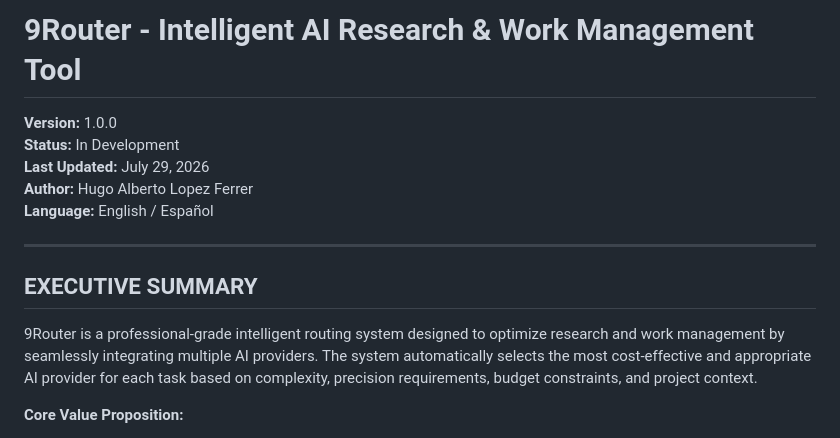
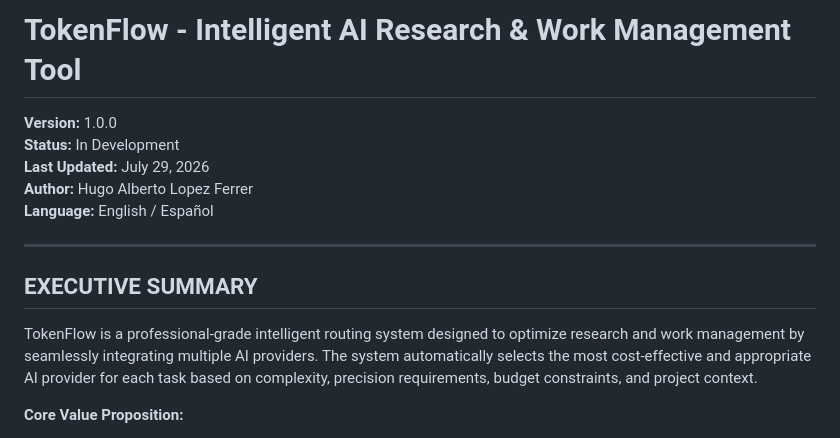
Before and after one commit to hugolopezferrer/9Router, a Markdown page: PROJECT_SPEC.md, the part around the change. GitHub-like rendering.

Commit message:
Rename project from '9Router' to 'TokenFlow'
Updated project name from '9Router' to 'TokenFlow' in the specification document.

```diff
--- a/PROJECT_SPEC.md
+++ b/PROJECT_SPEC.md
@@ -1,4 +1,4 @@
-# 9Router - Intelligent AI Research & Work Management Tool
+# TokenFlow - Intelligent AI Research & Work Management Tool
 
 **Version:** 1.0.0
 **Status:** In Development
@@ -10,7 +10,7 @@
 
 ## EXECUTIVE SUMMARY
 
-9Router is a professional-grade intelligent routing system designed to optimize research and work management by seamlessly integrating multiple AI providers. The system automatically selects the most cost-effective and appropriate AI provider for each task based on complexity, precision requirements, budget constraints, and project context.
+TokenFlow is a professional-grade intelligent routing system designed to optimize research and work management by seamlessly integrating multiple AI providers. The system automatically selects the most cost-effective and appropriate AI provider for each task based on complexity, precision requirements, budget constraints, and project context.
 
 **Core Value Proposition:**
 - Maximize research output and productivity
```
